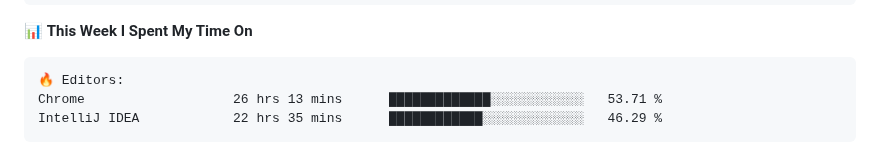
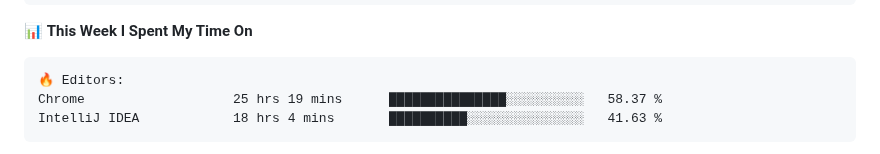
Before and after one commit to danbai225/danbai225, a Markdown page: README.md, the part around one of its changes. Drawn GitHub-style.

````diff
--- a/README.md
+++ b/README.md
@@ -48,8 +48,8 @@
 
 ```text
 🔥 Editors:
-Chrome                   26 hrs 13 mins      █████████████░░░░░░░░░░░░   53.71 %
-IntelliJ IDEA            22 hrs 35 mins      ████████████░░░░░░░░░░░░░   46.29 %
+Chrome                   25 hrs 19 mins      ███████████████░░░░░░░░░░   58.37 %
+IntelliJ IDEA            18 hrs 4 mins       ██████████░░░░░░░░░░░░░░░   41.63 %
 ```
 
 
````
Also changed, not shown: other parts of README.md (+2 -2 lines).
